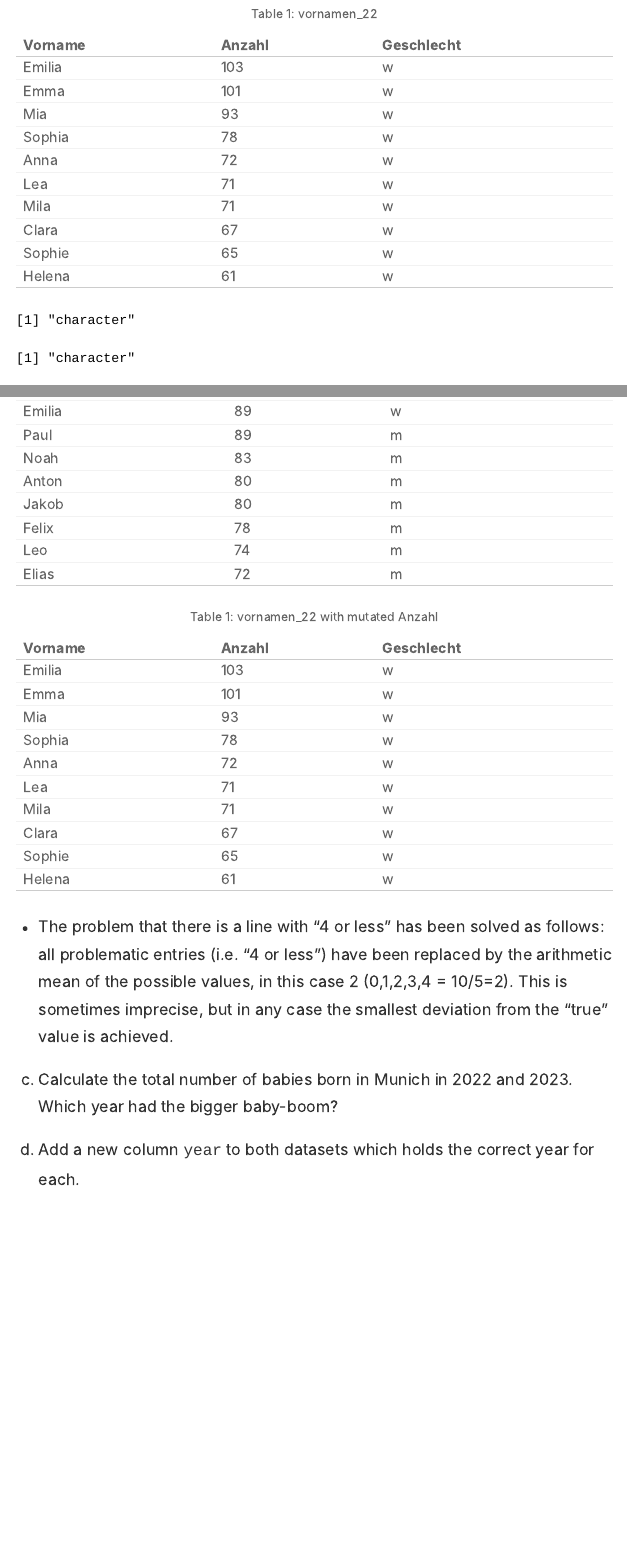
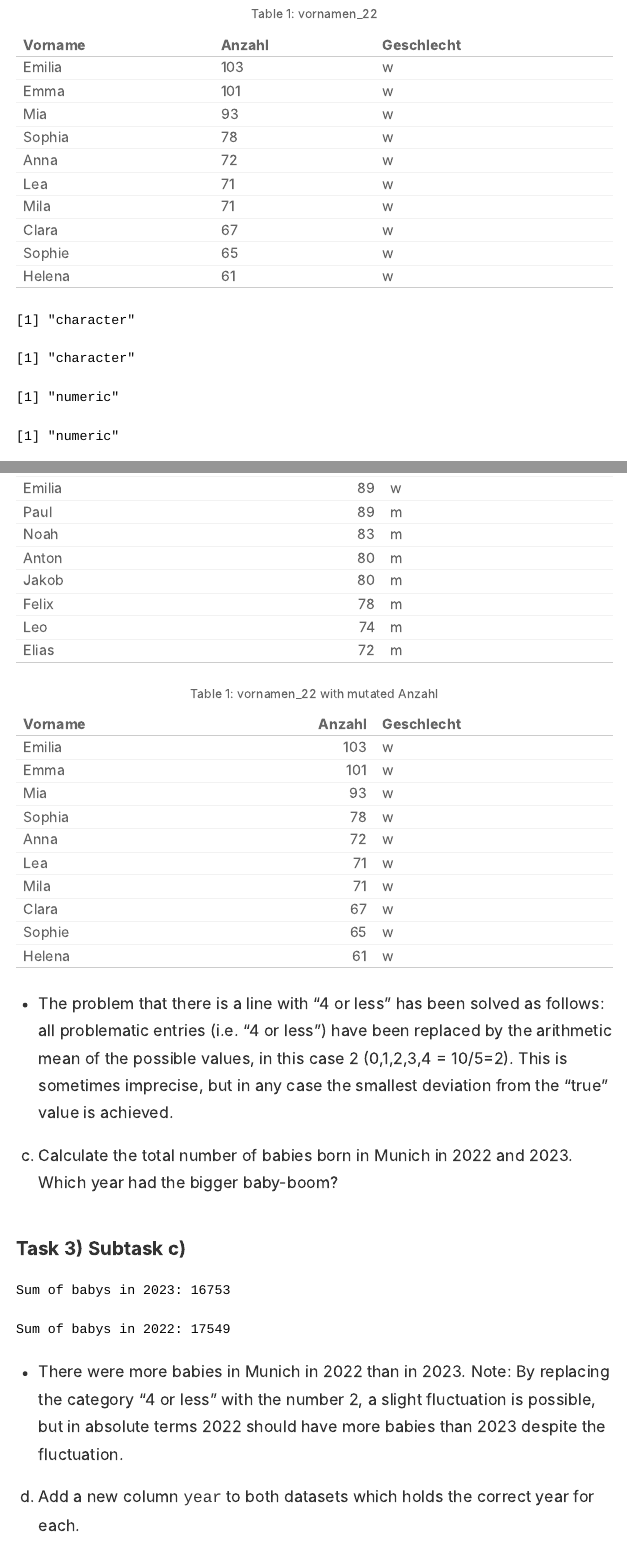
Before and after one commit to LukasAldini/2024-exeRcise-sheet-3, an R Markdown document (ExerciseSheet_3TEMPLATE.Rmd): the page in a window 1100 px wide, from 4180 px down, and a second part further down, joined at a grey line. The pictures show the output file ExerciseSheet_3TEMPLATE.html that the author committed with the source, opened offline.

Commit message:
Task 3) c) Solution & Correction of Task 3) b) [changed "Anzahl" to numeric]

````diff
--- a/ExerciseSheet_3TEMPLATE.Rmd
+++ b/ExerciseSheet_3TEMPLATE.Rmd
@@ -98,3 +98,9 @@ vornamen_23 <- vornamen_23 %>%
 vornamen_22 <- vornamen_22 %>%
   mutate(Anzahl = ifelse(Anzahl == "4 oder weniger", 2, Anzahl))
 
+## Make it numeric for 2023
+vornamen_23 <- vornamen_23 %>%
+  mutate(Anzahl = as.numeric(Anzahl))
+
+## Make it numeric for 2022
+vornamen_22 <- vornamen_22 %>%
@@ -107,6 +119,20 @@ knitr::kable(head(vornamen_22, n = 10), caption = "vornamen_22 with mutated Anza
 - The problem that there is a line with “4 or less” has been solved as follows: all problematic entries (i.e. “4 or less”) have been replaced by the arithmetic mean of the possible values, in this case 2 (0,1,2,3,4 = 10/5=2). This is sometimes imprecise, but in any case the smallest deviation from the “true” value is achieved.
 
 c)  Calculate the total number of babies born in Munich in 2022 and 2023. Which year had the bigger baby-boom?
+
+### Task 3) Subtask c)
+
+```{r message=FALSE, warning=FALSE, paged.print=FALSE, echo=FALSE}
+## Calc. total
+total_2023 <- sum(vornamen_23$Anzahl, na.rm = TRUE)
+total_2022 <- sum(vornamen_22$Anzahl, na.rm = TRUE)
+
+## Print calculated total
+cat("Sum of babys in 2023:", total_2023, "\n")
+cat("Sum of babys in 2022:", total_2022, "\n")
+```
+
+- There were more babies in Munich in 2022 than in 2023. Note: By replacing the category “4 or less” with the number 2, a slight fluctuation is possible, but in absolute terms 2022 should have more babies than 2023 despite the fluctuation.
 
 d)  Add a new column `year` to both datasets which holds the correct year for each.
 
````
Also changed, not shown: ExerciseSheet_3TEMPLATE.html, ExerciseSheet_3TEMPLATE.Rmd (6 more changed lines).
